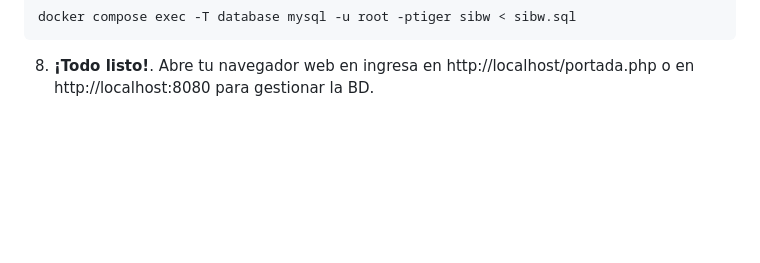
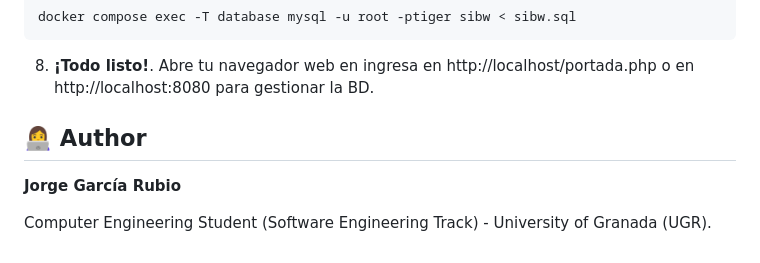
Before and after one commit to jrgeegr/Web-SIBW, a Markdown page: README.md, the part around the change. Rendered like a GitHub page; blank space fills up the shorter version.

````diff
--- a/README.md
+++ b/README.md
@@ -97,3 +97,9 @@ docker compose exec database mysql -u root -ptiger -e "CREATE USER IF NOT EXISTS
 docker compose exec -T database mysql -u root -ptiger sibw < sibw.sql
 ```
 8. **¡Todo listo!**. Abre tu navegador web en ingresa en http://localhost/portada.php o en http://localhost:8080 para gestionar la BD.
+
+## 👩‍💻 Author
+
+**Jorge García Rubio**
+
+Computer Engineering Student (Software Engineering Track) - University of Granada (UGR).
````
